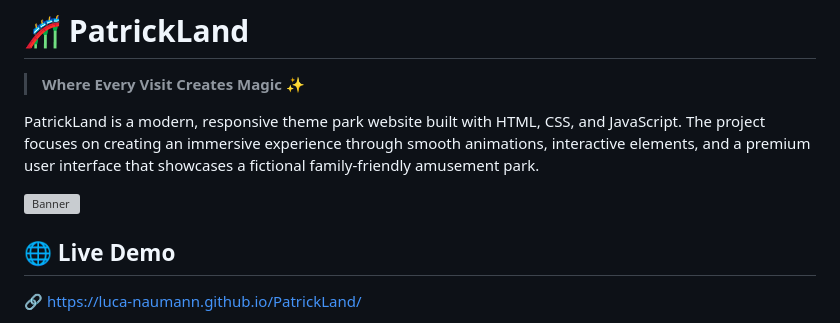
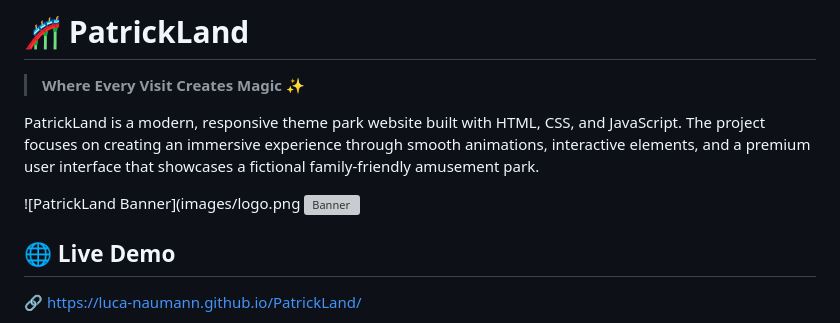
Before and after one commit to Luca-Naumann/PatrickLand, a Markdown page: README.md, the part around the change. Rendered like a GitHub page; grey boxes are pictures that could not be loaded.

```diff
--- a/README.md
+++ b/README.md
@@ -4,6 +4,7 @@
 
 PatrickLand is a modern, responsive theme park website built with HTML, CSS, and JavaScript. The project focuses on creating an immersive experience through smooth animations, interactive elements, and a premium user interface that showcases a fictional family-friendly amusement park.
 
+![PatrickLand Banner](images/logo.png
 <img src="logo.png" alt="Banner" style="width:80%; height:auto;">
 
 ## 🌐 Live Demo
```
